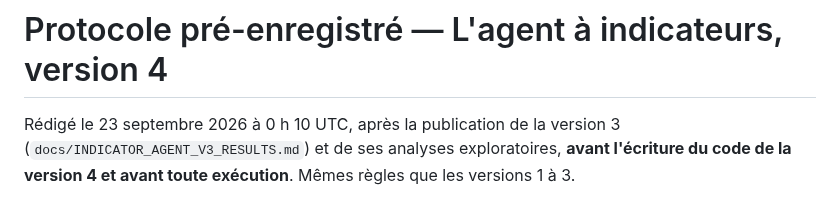
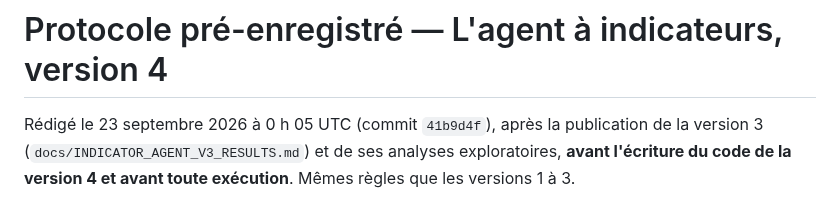
Before and after one commit to speed25200-cyber/Menia, a Markdown page: docs/INDICATOR_AGENT_V4_PROTOCOL.md, the part around the change. GitHub-like rendering.

```diff
--- a/docs/INDICATOR_AGENT_V4_PROTOCOL.md
+++ b/docs/INDICATOR_AGENT_V4_PROTOCOL.md
@@ -1,6 +1,6 @@
 # Protocole pré-enregistré — L'agent à indicateurs, version 4
 
-Rédigé le 23 septembre 2026 à 0 h 10 UTC, après la publication de la
+Rédigé le 23 septembre 2026 à 0 h 05 UTC (commit `41b9d4f`), après la publication de la
 version 3 (`docs/INDICATOR_AGENT_V3_RESULTS.md`) et de ses analyses
 exploratoires, **avant l'écriture du code de la version 4 et avant toute
 exécution**. Mêmes règles que les versions 1 à 3.
```
Also changed, not shown: docs/LLM_INQUIRY_PROTOCOL.md (+1 -1 lines).
